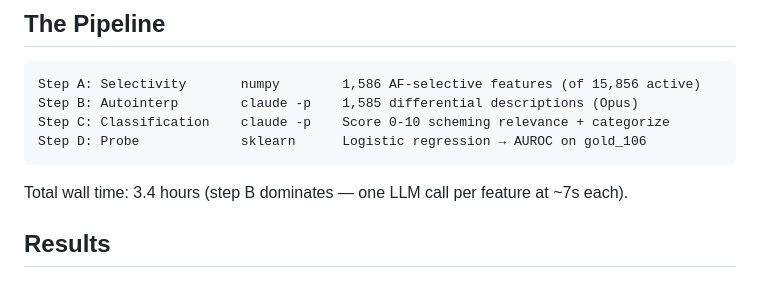
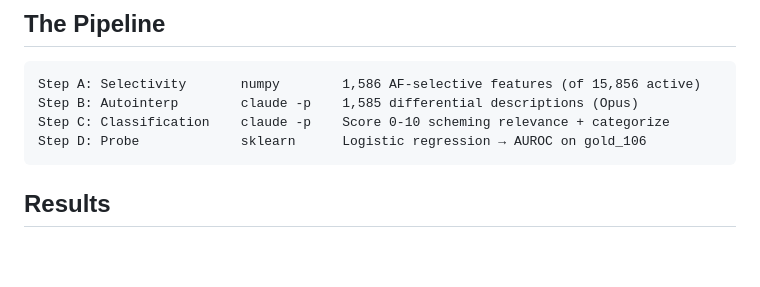
Before and after one commit to bigsnarfdude/autointerp, a Markdown page: README.md, the part around the change. Drawn GitHub-style; blank space fills up the shorter version.

Commit message:
Remove total wall time details from README
Removed total wall time information from the README.

````diff
--- a/README.md
+++ b/README.md
@@ -28,8 +28,6 @@ Step B: Autointerp        claude -p    1,585 differential descriptions (Opus)
 Step C: Classification    claude -p    Score 0-10 scheming relevance + categorize
 Step D: Probe             sklearn      Logistic regression → AUROC on gold_106
 ```
-
-Total wall time: 3.4 hours (step B dominates — one LLM call per feature at ~7s each).
 
 ## Results
 
````
